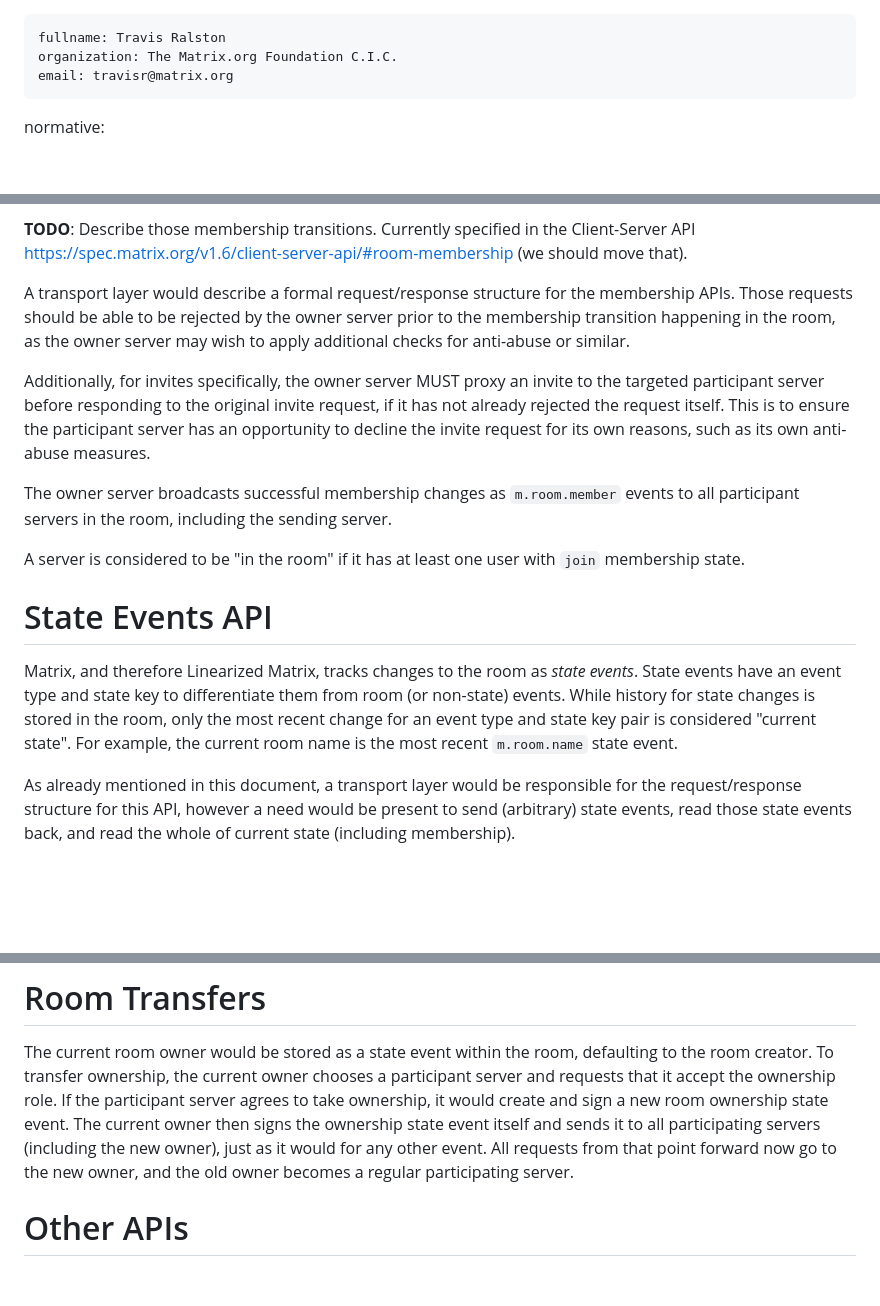
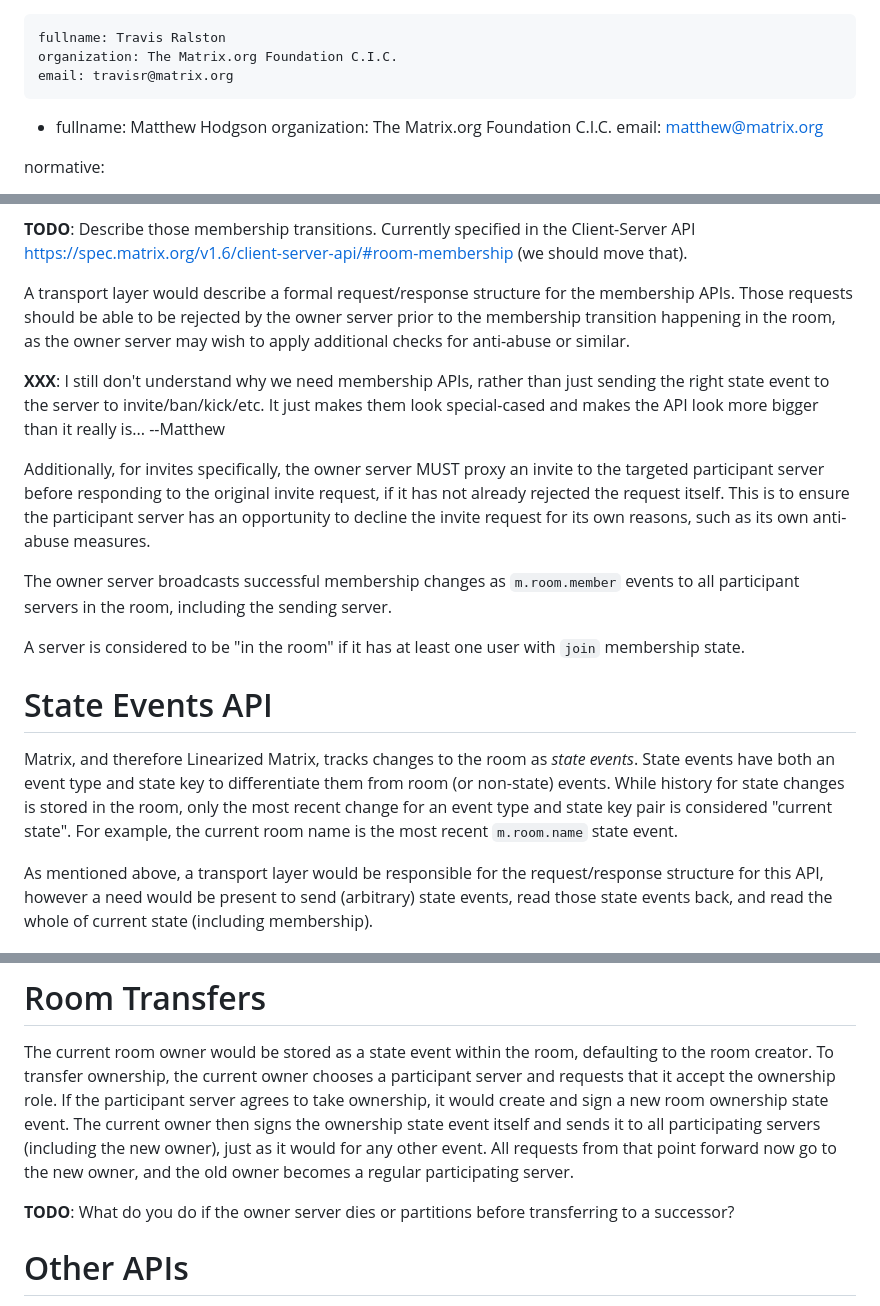
Before and after one commit to turt2live/ietf-mimi-linearized-matrix, a Markdown page: draft-ralston-mimi-linearized-matrix.md, 3 parts joined by grey strips. Drawn GitHub-style; blank space fills up the shorter version.

```diff
--- a/draft-ralston-mimi-linearized-matrix.md
+++ b/draft-ralston-mimi-linearized-matrix.md
@@ -30,6 +30,10 @@ author:
     fullname: Travis Ralston
     organization: The Matrix.org Foundation C.I.C.
     email: travisr@matrix.org
+ -
+    fullname: Matthew Hodgson
+    organization: The Matrix.org Foundation C.I.C.
+    email: matthew@matrix.org
 
 normative:
 
@@ -220,6 +229,10 @@ A transport layer would describe a formal request/response structure for the mem
 requests should be able to be rejected by the owner server prior to the membership transition happening
 in the room, as the owner server may wish to apply additional checks for anti-abuse or similar.
 
+**XXX**: I still don't understand why we need membership APIs, rather than just sending the right state
+event to the server to invite/ban/kick/etc.  It just makes them look special-cased and makes the
+API look more bigger than it really is... --Matthew
+
 Additionally, for invites specifically, the owner server MUST proxy an invite to the targeted
 participant server before responding to the original invite request, if it has not already rejected
 the request itself. This is to ensure the participant server has an opportunity to decline the
@@ -233,12 +246,12 @@ A server is considered to be "in the room" if it has at least one user with `joi
 # State Events API
 
 Matrix, and therefore Linearized Matrix, tracks changes to the room as *state events*. State events
-have an event type and state key to differentiate them from room (or non-state) events. While history
+have both an event type and state key to differentiate them from room (or non-state) events. While history
 for state changes is stored in the room, only the most recent change for an event type and state key
 pair is considered "current state". For example, the current room name is the most recent `m.room.name`
 state event.
 
-As already mentioned in this document, a transport layer would be responsible for the request/response
+As mentioned above, a transport layer would be responsible for the request/response
 structure for this API, however a need would be present to send (arbitrary) state events, read those
 state events back, and read the whole of current state (including membership).
 
@@ -262,6 +275,8 @@ ownership role. If the participant server agrees to take ownership, it would cre
 ownership state event. The current owner then signs the ownership state event itself and sends it to all
 participating servers (including the new owner), just as it would for any other event. All requests from
 that point forward now go to the new owner, and the old owner becomes a regular participating server.
+
+**TODO**: What do you do if the owner server dies or partitions before transferring to a successor?
 
 # Other APIs
 
```
Also changed, not shown: other parts of draft-ralston-mimi-linearized-matrix.md (+34 -21 lines).
